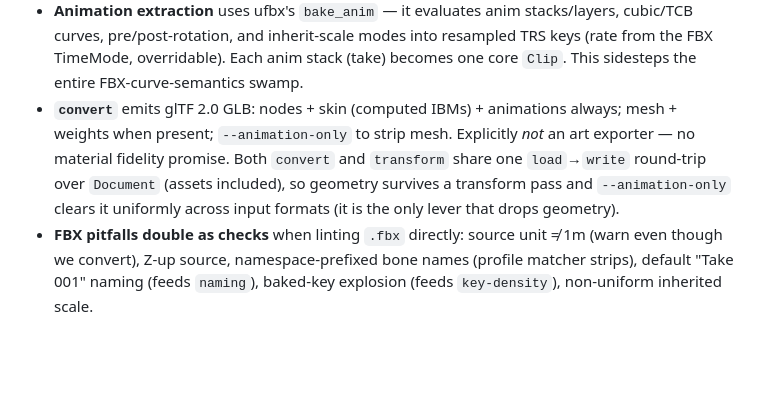
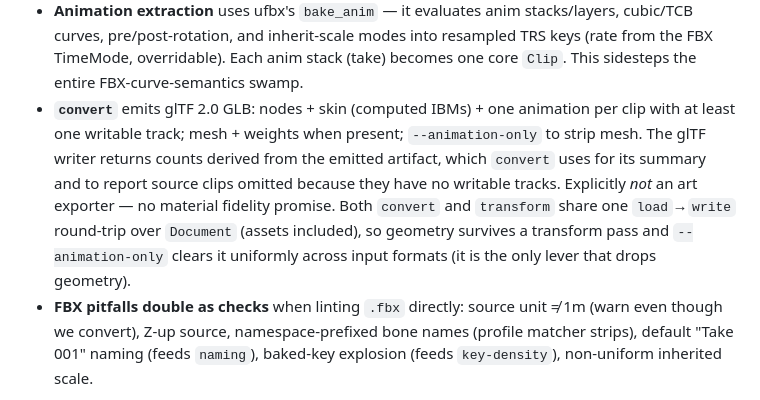
Before and after one commit to mmannerm/animsmith, a Markdown page: DESIGN.md, the part around the change. Drawn GitHub-style; blank space fills up the shorter version.

Commit message:
docs: update glTF writer contract
Co-authored-by: Codex <codex@openai.com>

```diff
--- a/DESIGN.md
+++ b/DESIGN.md
@@ -418,13 +418,16 @@ to *that* frame N. Determinism is the feature.
   modes into resampled TRS keys (rate from the FBX TimeMode,
   overridable). Each anim stack (take) becomes one core `Clip`. This
   sidesteps the entire FBX-curve-semantics swamp.
-- **`convert`** emits glTF 2.0 GLB: nodes + skin (computed IBMs) +
-  animations always; mesh + weights when present; `--animation-only` to
-  strip mesh. Explicitly *not* an art exporter — no material fidelity
-  promise. Both `convert` and `transform` share one `load`→`write`
-  round-trip over `Document` (assets included), so geometry survives a
-  transform pass and `--animation-only` clears it uniformly across input
-  formats (it is the only lever that drops geometry).
+- **`convert`** emits glTF 2.0 GLB: nodes + skin (computed IBMs) + one
+  animation per clip with at least one writable track; mesh + weights when
+  present; `--animation-only` to strip mesh. The glTF writer returns counts
+  derived from the emitted artifact, which `convert` uses for its summary and
+  to report source clips omitted because they have no writable tracks.
+  Explicitly *not* an art exporter — no material fidelity promise. Both
+  `convert` and `transform` share one `load`→`write` round-trip over `Document`
+  (assets included), so geometry survives a transform pass and
+  `--animation-only` clears it uniformly across input formats (it is the only
+  lever that drops geometry).
 - **FBX pitfalls double as checks** when linting `.fbx` directly: source
   unit ≠ 1m (warn even though we convert), Z-up source, namespace-prefixed
   bone names (profile matcher strips), default "Take 001" naming (feeds
```
